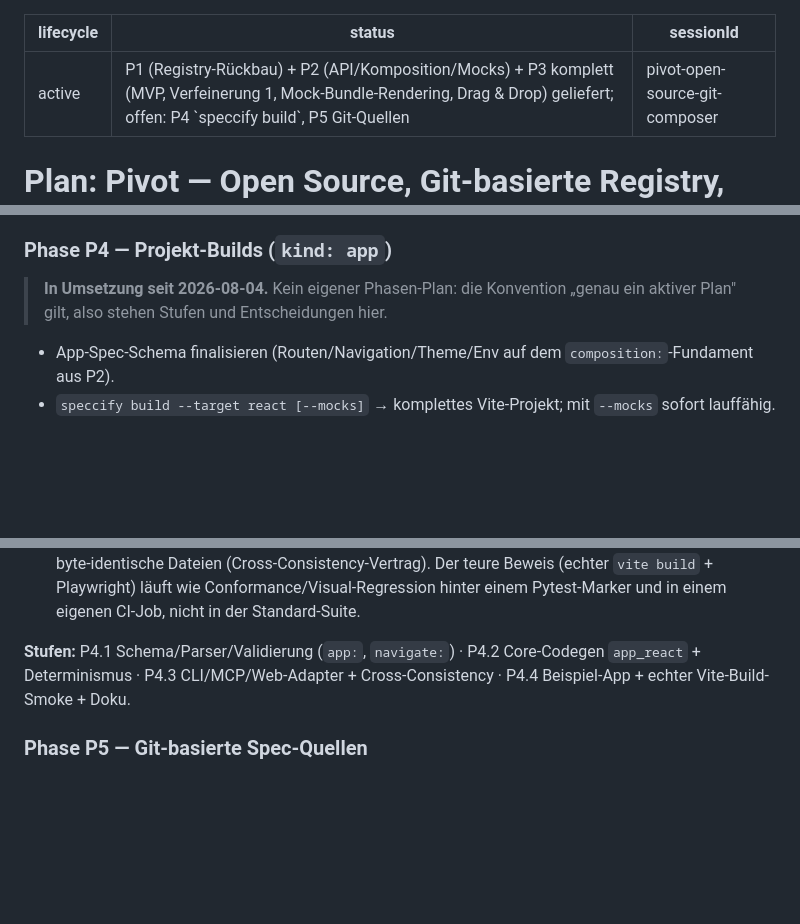
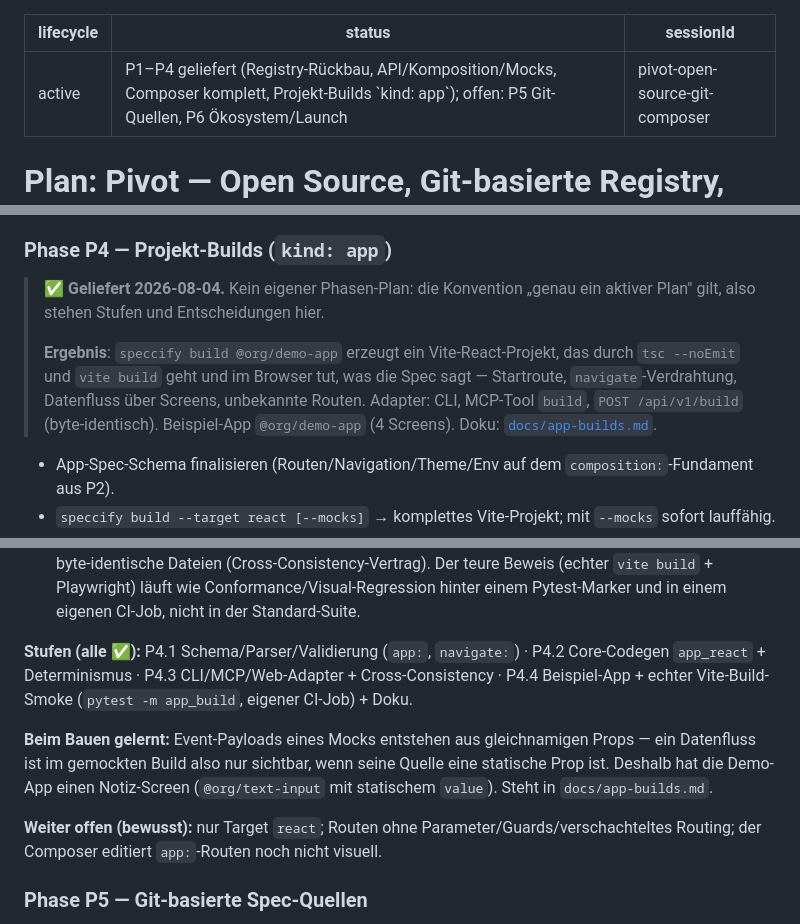
Before and after one commit to mhennemeyer/speccify, a Markdown page: .agent/plans/pivot-open-source-git-composer.md, 3 parts joined by grey strips. Rendered like a GitHub page; blank space fills up the shorter version.

```diff
--- a/.agent/plans/pivot-open-source-git-composer.md
+++ b/.agent/plans/pivot-open-source-git-composer.md
@@ -1,6 +1,6 @@
 ---
 lifecycle: active
-status: P1 (Registry-Rückbau) + P2 (API/Komposition/Mocks) + P3 komplett (MVP, Verfeinerung 1, Mock-Bundle-Rendering, Drag & Drop) geliefert; offen: P4 `speccify build`, P5 Git-Quellen
+status: P1–P4 geliefert (Registry-Rückbau, API/Komposition/Mocks, Composer komplett, Projekt-Builds `kind: app`); offen: P5 Git-Quellen, P6 Ökosystem/Launch
 sessionId: pivot-open-source-git-composer
 ---
 # Plan: Pivot — Open Source, Git-basierte Registry, Projekt-Builds & visueller Composer
@@ -144,7 +144,9 @@ Vorbild: **Go-Module + SwiftPM**, nicht npm.
 
 ### Phase P4 — Projekt-Builds (`kind: app`)
 
-> **In Umsetzung seit 2026-08-04.** Kein eigener Phasen-Plan: die Konvention „genau ein aktiver Plan" gilt, also stehen Stufen und Entscheidungen hier.
+> **✅ Geliefert 2026-08-04.** Kein eigener Phasen-Plan: die Konvention „genau ein aktiver Plan" gilt, also stehen Stufen und Entscheidungen hier.
+>
+> **Ergebnis**: `speccify build @org/demo-app` erzeugt ein Vite-React-Projekt, das durch `tsc --noEmit` und `vite build` geht und im Browser tut, was die Spec sagt — Startroute, `navigate`-Verdrahtung, Datenfluss über Screens, unbekannte Routen. Adapter: CLI, MCP-Tool `build`, `POST /api/v1/build` (byte-identisch). Beispiel-App `@org/demo-app` (4 Screens). Doku: [`docs/app-builds.md`](../../docs/app-builds.md).
 
 - App-Spec-Schema finalisieren (Routen/Navigation/Theme/Env auf dem `composition:`-Fundament aus P2).
 - `speccify build --target react [--mocks]` → komplettes Vite-Projekt; mit `--mocks` sofort lauffähig.
@@ -159,7 +161,11 @@ Vorbild: **Go-Module + SwiftPM**, nicht npm.
 - **D14 — Zwei Füllungen, ein Scaffold**: `--mocks` legt die Mock-Closure unter `src/components/` ab plus je Screen einen Re-Export (`<Name>.tsx` → `./<Name>.mock`) — der Import-Swap aus dem P2-Vertrag, sichtbar als eine Zeile. Ohne Flag stehen dort die (LLM-)generierten Implementierungen. Das Scaffold ist in beiden Fällen byte-identisch, bis auf die README-Zeile, die sagt, womit gebaut wurde.
 - **D15 — Adapter-Symmetrie**: `speccify build` (CLI), MCP-Tool `build` und `POST /api/v1/build` liefern byte-identische Dateien (Cross-Consistency-Vertrag). Der teure Beweis (echter `vite build` + Playwright) läuft wie Conformance/Visual-Regression hinter einem Pytest-Marker und in einem eigenen CI-Job, nicht in der Standard-Suite.
 
-**Stufen:** P4.1 Schema/Parser/Validierung (`app:`, `navigate:`) · P4.2 Core-Codegen `app_react` + Determinismus · P4.3 CLI/MCP/Web-Adapter + Cross-Consistency · P4.4 Beispiel-App + echter Vite-Build-Smoke + Doku.
+**Stufen (alle ✅):** P4.1 Schema/Parser/Validierung (`app:`, `navigate:`) · P4.2 Core-Codegen `app_react` + Determinismus · P4.3 CLI/MCP/Web-Adapter + Cross-Consistency · P4.4 Beispiel-App + echter Vite-Build-Smoke (`pytest -m app_build`, eigener CI-Job) + Doku.
+
+**Beim Bauen gelernt:** Event-Payloads eines Mocks entstehen aus gleichnamigen Props — ein Datenfluss ist im gemockten Build also nur sichtbar, wenn seine Quelle eine statische Prop ist. Deshalb hat die Demo-App einen Notiz-Screen (`@org/text-input` mit statischem `value`). Steht in `docs/app-builds.md`.
+
+**Weiter offen (bewusst):** nur Target `react`; Routen ohne Parameter/Guards/verschachteltes Routing; der Composer editiert `app:`-Routen noch nicht visuell.
 
 ### Phase P5 — Git-basierte Spec-Quellen
 - `GitRegistry` (Registry-Protocol) mit Tag-Discovery, Shallow-Fetch, Content-Addressed Cache.
```
Also changed, not shown: .agent/log.md (+42 -0 lines), .agent/status.md (+20 -9 lines).
